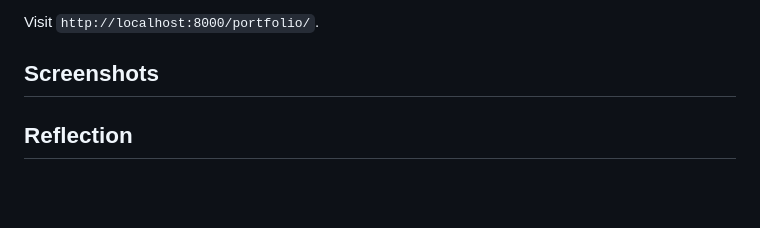
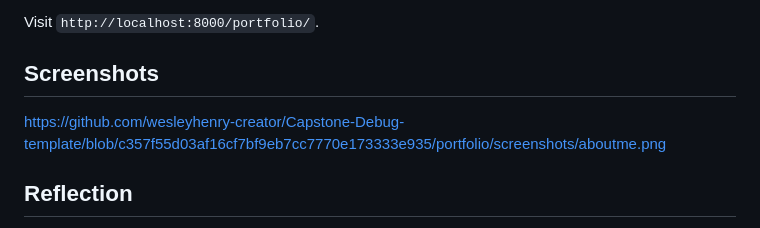
Before and after one commit to wesleyhenry-creator/Capstone-Debug-template, a Markdown page: README.md, the part around the change. Drawn GitHub-style; blank space fills up the shorter version.

Commit message:
Update README with screenshot link
Added a link to a screenshot in the README.

```diff
--- a/README.md
+++ b/README.md
@@ -42,6 +42,8 @@ Visit `http://localhost:8000/portfolio/`.
 
 ## Screenshots
 
+https://github.com/wesleyhenry-creator/Capstone-Debug-template/blob/c357f55d03af16cf7bf9eb7cc7770e173333e935/portfolio/screenshots/aboutme.png
+
 
 
 ## Reflection
```
